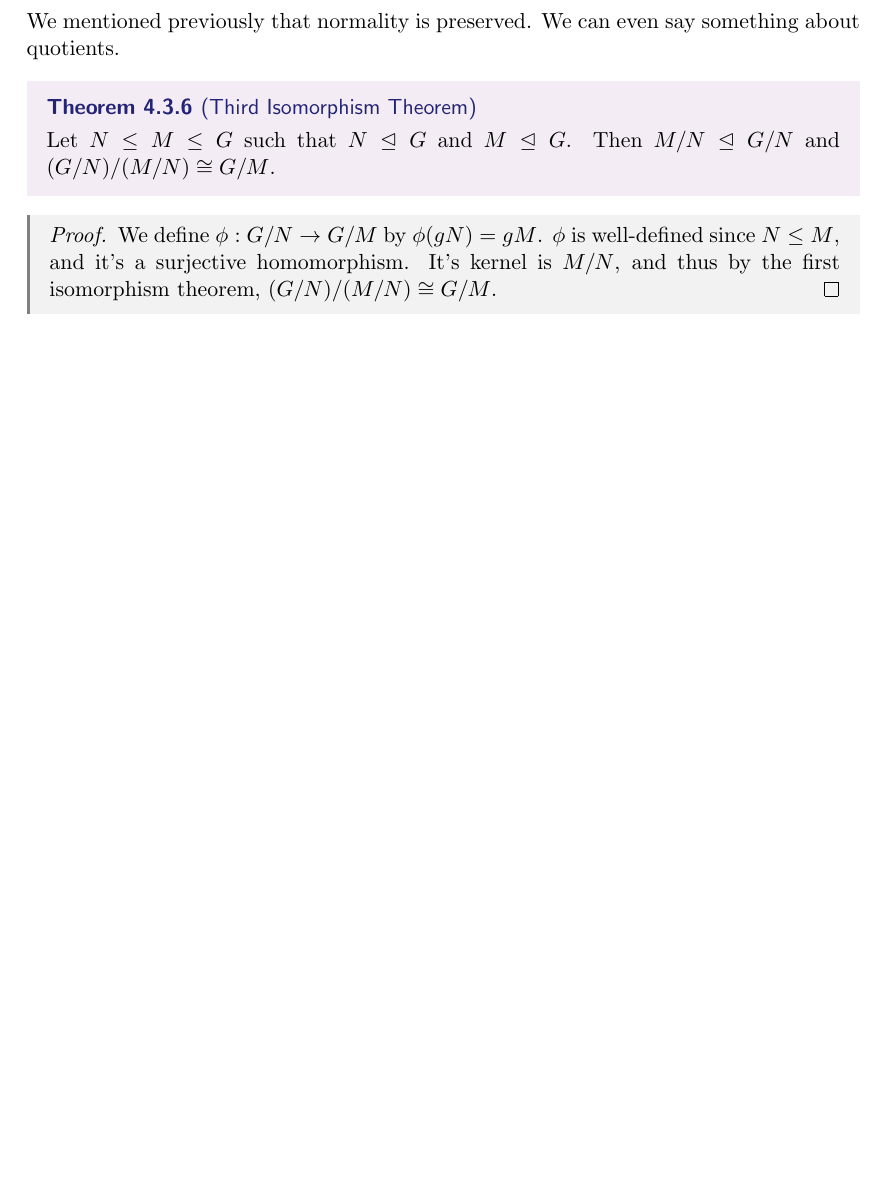
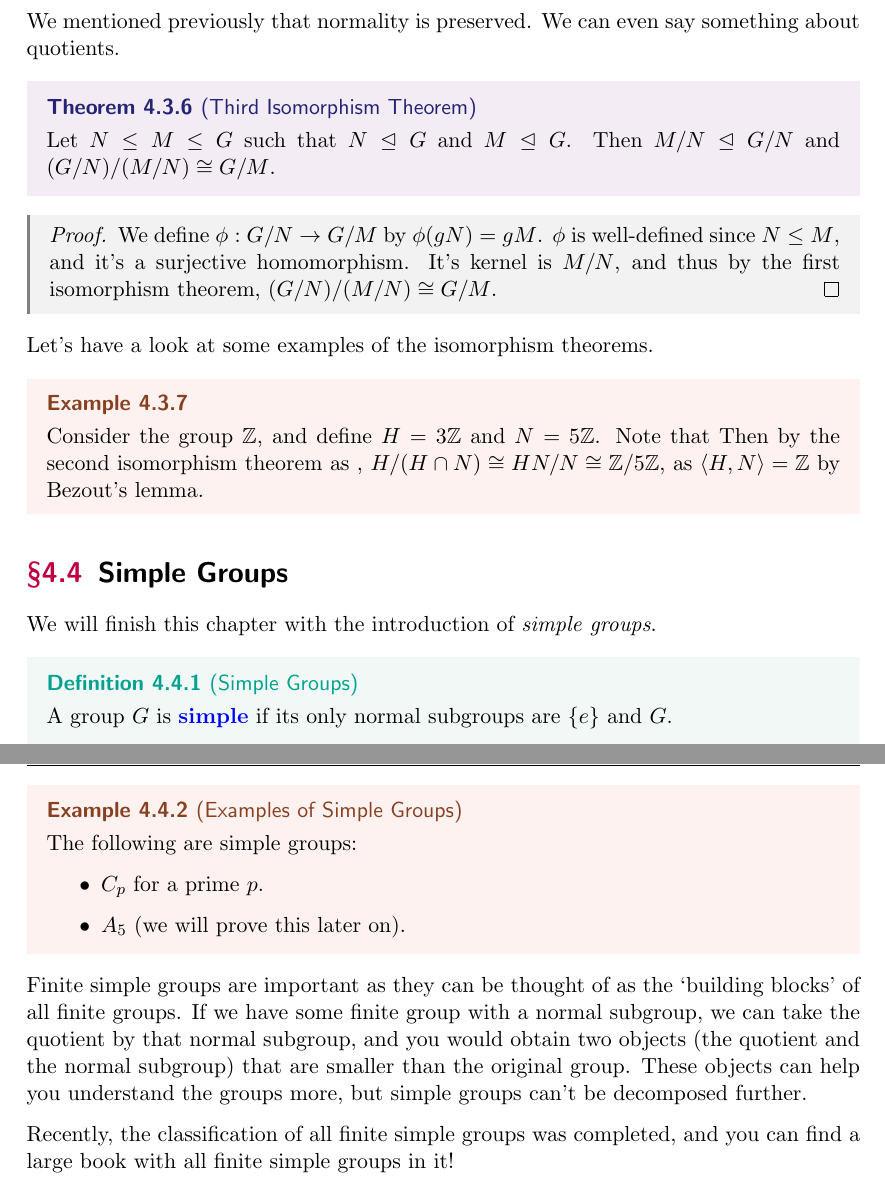
Before and after one commit to ak2316-cam/tripos-lecture-notes, a LaTeX document (groups/groups.tex): part of page 35 of 36 before the commit and two parts of pages 35 and 36 of 37 after it, the two joined at a grey line, cut so that both start at the same text, the shorter picture padded with empty space. The pictures show the PDF file groups/groups.pdf that the author committed with the source.

Commit message:
Simple Groups

```diff
--- a/groups/groups.tex
+++ b/groups/groups.tex
@@ -1462,6 +1462,34 @@ We mentioned previously that normality is preserved. We can even say something a
 \end{proof}
 
 
+Let's have a look at some examples of the isomorphism theorems.
+
+\begin{example}
+	Consider the group $\Z$, and define $H = 3\Z$ and $N = 5\Z$. Note that
+	Then by the second isomorphism theorem as , $H/(H \cap N) \cong HN/N \cong \Z/5\Z$, as $\langle H, N \rangle = \Z$ by Bezout's lemma.
+\end{example}
+
+
+\section{Simple Groups}
+
+We will finish this chapter with the introduction of \emph{simple groups}.
+
+\begin{definition}[Simple Groups]
+	A group $G$ is \vocab{simple} if its only normal subgroups are $\{e\}$ and $G$.
+\end{definition}
+
+\begin{example}[Examples of Simple Groups]
+The following are simple groups:
+\begin{itemize}
+	\item $C_p$ for a prime $p$.
+	\item $A_5$ (we will prove this later on).
+\end{itemize}
+\end{example}
+
+Finite simple groups are important as they can be thought of as the `building blocks' of all finite groups. If we have some finite group with a normal subgroup, we can take the quotient by that normal subgroup, and you would obtain two objects (the quotient and the normal subgroup) that are smaller than the original group. These objects can help you understand the groups more, but simple groups can't be decomposed further.
+
+Recently, the classification of all finite simple groups was completed, and you can find a large book with all finite simple groups in it!
+
 % In a previous chapter, we looked at how to recognize when there was some homomorphism from a group $G$ to another group $H$.
 % In particular we had a criterion for some homormo the criterion for that homormorphism t
 
```
Also changed, not shown: groups/groups.pdf, 1 other file.
